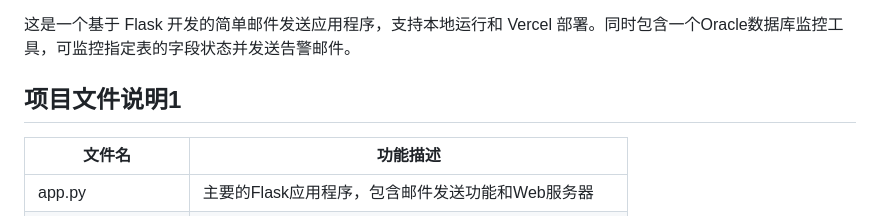
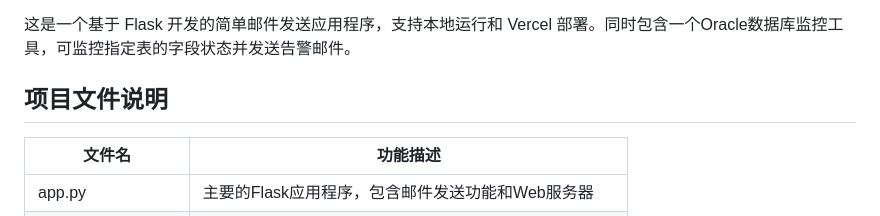
Before and after one commit to 2015014103/MonitorOracleToMail_20250515, a Markdown page: README.md, the part around the change. GitHub-like rendering.

Commit message:
大阿斯顿发放

```diff
--- a/README.md
+++ b/README.md
@@ -3,7 +3,7 @@ C:\Users\Administrator\AppData\Local\Programs\Python\Python312\python.exe app.py
 
 这是一个基于 Flask 开发的简单邮件发送应用程序，支持本地运行和 Vercel 部署。同时包含一个Oracle数据库监控工具，可监控指定表的字段状态并发送告警邮件。
 
-## 项目文件说明1
+## 项目文件说明
 
 | 文件名 | 功能描述 |
 |--------|---------|
```
